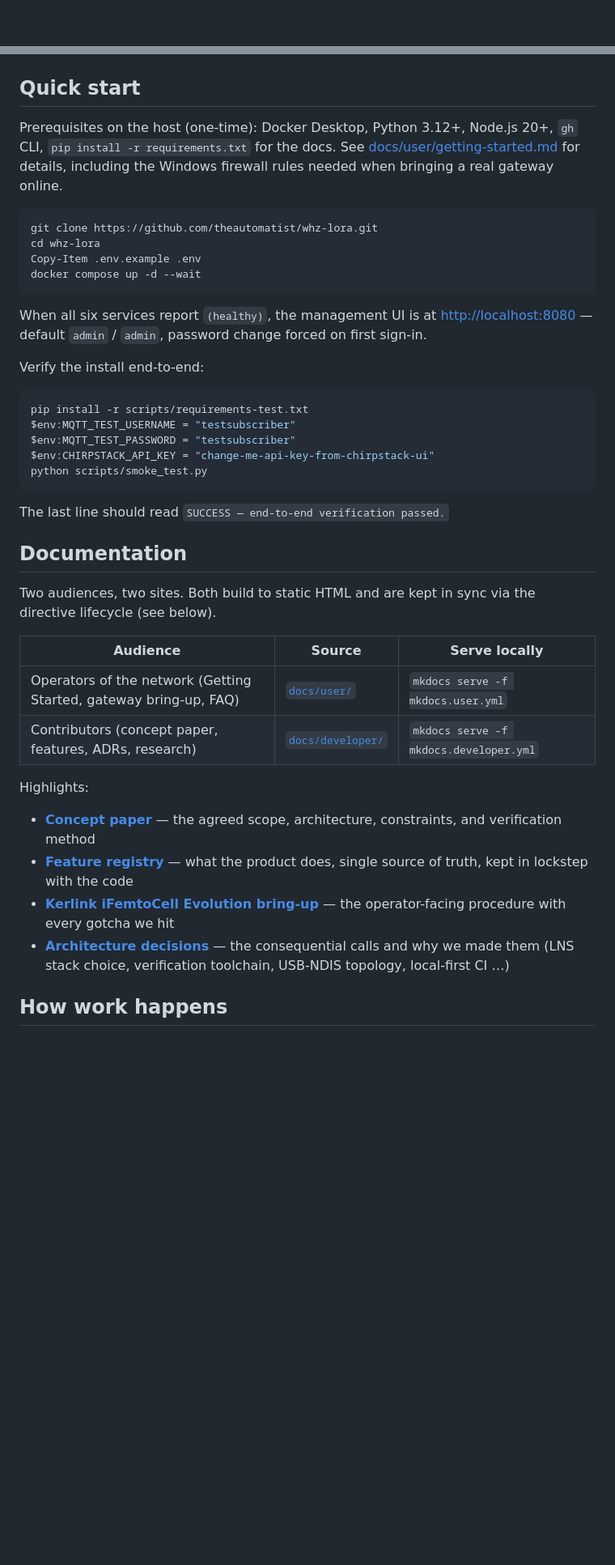
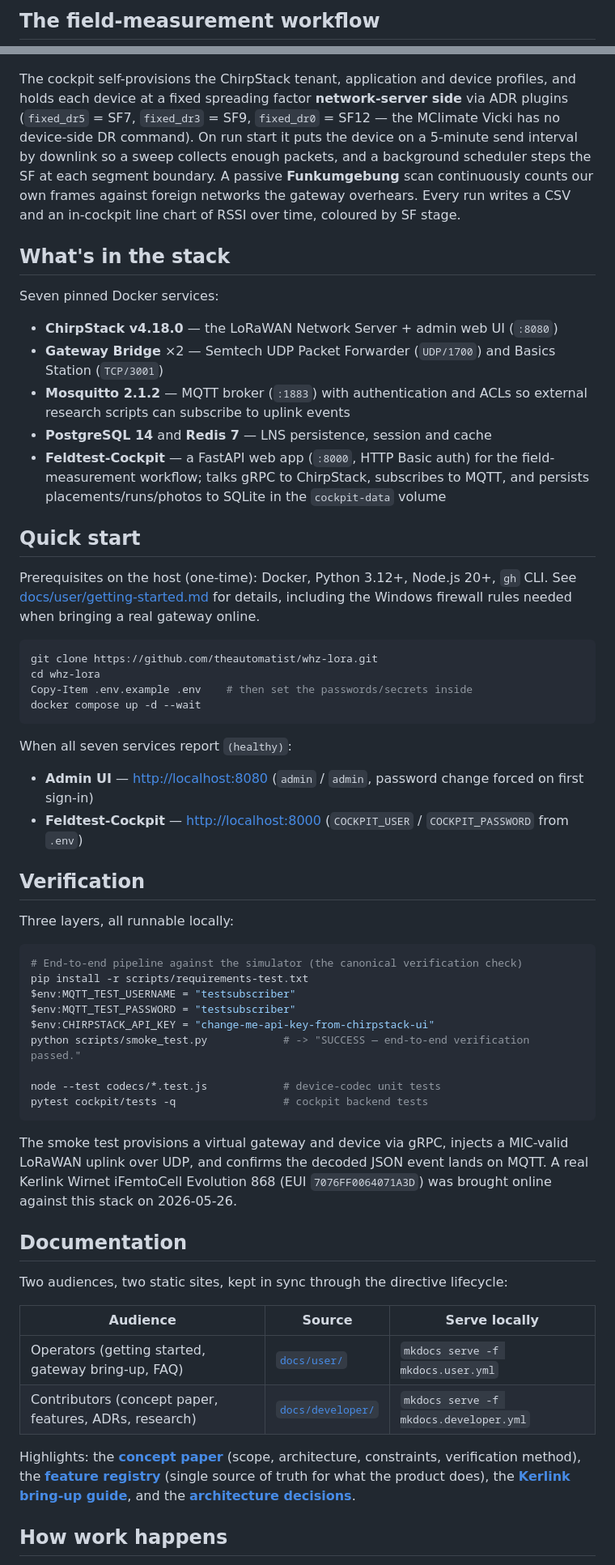
Before and after one commit to theautomatist/whz-lora, a Markdown page: README.md, 2 parts joined by grey strips. Shown at 81% size. GitHub-like rendering; blank space fills up the shorter version.

Commit message:
docs(readme): overhaul with architecture and workflow diagrams
Co-Authored-By: Claude Opus 4.8 <noreply@anthropic.com>

````diff
--- a/README.md
+++ b/README.md
@@ -39,3 +64,4 @@ A bundled Docker-Compose stack that delivers:
+## The field-measurement workflow
 
 ```mermaid
 flowchart LR
@@ -50,58 +75,87 @@ flowchart LR
 ```
+
+The cockpit self-provisions the ChirpStack tenant, application and device
+profiles, and holds each device at a fixed spreading factor **network-server
+side** via ADR plugins (`fixed_dr5` = SF7, `fixed_dr3` = SF9, `fixed_dr0` =
+SF12 — the MClimate Vicki has no device-side DR command). On run start it
+puts the device on a 5-minute send interval by downlink so a sweep collects
+enough packets, and a background scheduler steps the SF at each segment
+boundary. A passive **Funkumgebung** scan continuously counts our own frames
+against foreign networks the gateway overhears. Every run writes a CSV and an
+in-cockpit line chart of RSSI over time, coloured by SF stage.
+
+## What's in the stack
+
+Seven pinned Docker services:
+
+- **ChirpStack v4.18.0** — the LoRaWAN Network Server + admin web UI (`:8080`)
+- **Gateway Bridge** ×2 — Semtech UDP Packet Forwarder (`UDP/1700`) and
+  Basics Station (`TCP/3001`)
+- **Mosquitto 2.1.2** — MQTT broker (`:1883`) with authentication and ACLs so
+  external research scripts can subscribe to uplink events
+- **PostgreSQL 14** and **Redis 7** — LNS persistence, session and cache
+- **Feldtest-Cockpit** — a FastAPI web app (`:8000`, HTTP Basic auth) for the
+  field-measurement workflow; talks gRPC to ChirpStack, subscribes to MQTT,
+  and persists placements/runs/photos to SQLite in the `cockpit-data` volume
 
 ## Quick start
 
-Prerequisites on the host (one-time): Docker Desktop, Python 3.12+,
-Node.js 20+, `gh` CLI, `pip install -r requirements.txt` for the
-docs.  See [docs/user/getting-started.md](docs/user/getting-started.md)
-for details, including the Windows firewall rules needed when
-bringing a real gateway online.
+Prerequisites on the host (one-time): Docker, Python 3.12+, Node.js 20+,
+`gh` CLI. See [docs/user/getting-started.md](docs/user/getting-started.md)
+for details, including the Windows firewall rules needed when bringing a real
+gateway online.
 
 ```powershell
 git clone https://github.com/theautomatist/whz-lora.git
 cd whz-lora
-Copy-Item .env.example .env
+Copy-Item .env.example .env    # then set the passwords/secrets inside
 docker compose up -d --wait
 ```
 
-When all six services report `(healthy)`, the management UI is at
-[http://localhost:8080](http://localhost:8080) — default
-`admin` / `admin`, password change forced on first sign-in.
+When all seven services report `(healthy)`:
 
-Verify the install end-to-end:
+- **Admin UI** — [http://localhost:8080](http://localhost:8080)
+  (`admin` / `admin`, password change forced on first sign-in)
+- **Feldtest-Cockpit** — [http://localhost:8000](http://localhost:8000)
+  (`COCKPIT_USER` / `COCKPIT_PASSWORD` from `.env`)
+
+## Verification
+
+Three layers, all runnable locally:
 
 ```powershell
+# End-to-end pipeline against the simulator (the canonical verification check)
 pip install -r scripts/requirements-test.txt
 $env:MQTT_TEST_USERNAME = "testsubscriber"
 $env:MQTT_TEST_PASSWORD = "testsubscriber"
 $env:CHIRPSTACK_API_KEY = "change-me-api-key-from-chirpstack-ui"
-python scripts/smoke_test.py
+python scripts/smoke_test.py            # -> "SUCCESS — end-to-end verification passed."
+
+node --test codecs/*.test.js            # device-codec unit tests
+pytest cockpit/tests -q                 # cockpit backend tests
 ```
 
-The last line should read `SUCCESS — end-to-end verification passed.`
+The smoke test provisions a virtual gateway and device via gRPC, injects a
+MIC-valid LoRaWAN uplink over UDP, and confirms the decoded JSON event lands
+on MQTT. A real Kerlink Wirnet iFemtoCell Evolution 868
+(EUI `7076FF0064071A3D`) was brought online against this stack on 2026-05-26.
 
 ## Documentation
 
-Two audiences, two sites.  Both build to static HTML and are kept in
-sync via the directive lifecycle (see below).
+Two audiences, two static sites, kept in sync through the directive lifecycle:
 
 | Audience | Source | Serve locally |
 |---|---|---|
-| Operators of the network (Getting Started, gateway bring-up, FAQ) | [`docs/user/`](docs/user/) | `mkdocs serve -f mkdocs.user.yml` |
+| Operators (getting started, gateway bring-up, FAQ) | [`docs/user/`](docs/user/) | `mkdocs serve -f mkdocs.user.yml` |
 | Contributors (concept paper, features, ADRs, research) | [`docs/developer/`](docs/developer/) | `mkdocs serve -f mkdocs.developer.yml` |
 
-Highlights:
-
-- **[Concept paper](docs/developer/concept/concept-paper.md)** — the
-  agreed scope, architecture, constraints, and verification method
-- **[Feature registry](docs/developer/features.md)** — what the
-  product does, single source of truth, kept in lockstep with the
-  code
-- **[Kerlink iFemtoCell Evolution bring-up](docs/user/kerlink-ifemtocell-bring-up.md)**
-  — the operator-facing procedure with every gotcha we hit
-- **[Architecture decisions](docs/developer/decisions/)** — the
-  consequential calls and why we made them (LNS stack choice,
-  verification toolchain, USB-NDIS topology, local-first CI …)
+Highlights: the
+**[concept paper](docs/developer/concept/concept-paper.md)** (scope,
+architecture, constraints, verification method), the
+**[feature registry](docs/developer/features.md)** (single source of truth
+for what the product does), the
+**[Kerlink bring-up guide](docs/user/kerlink-ifemtocell-bring-up.md)**, and
+the **[architecture decisions](docs/developer/decisions/)**.
 
 ## How work happens
 
````
Also changed, not shown: other parts of README.md (+79 -56 lines).
